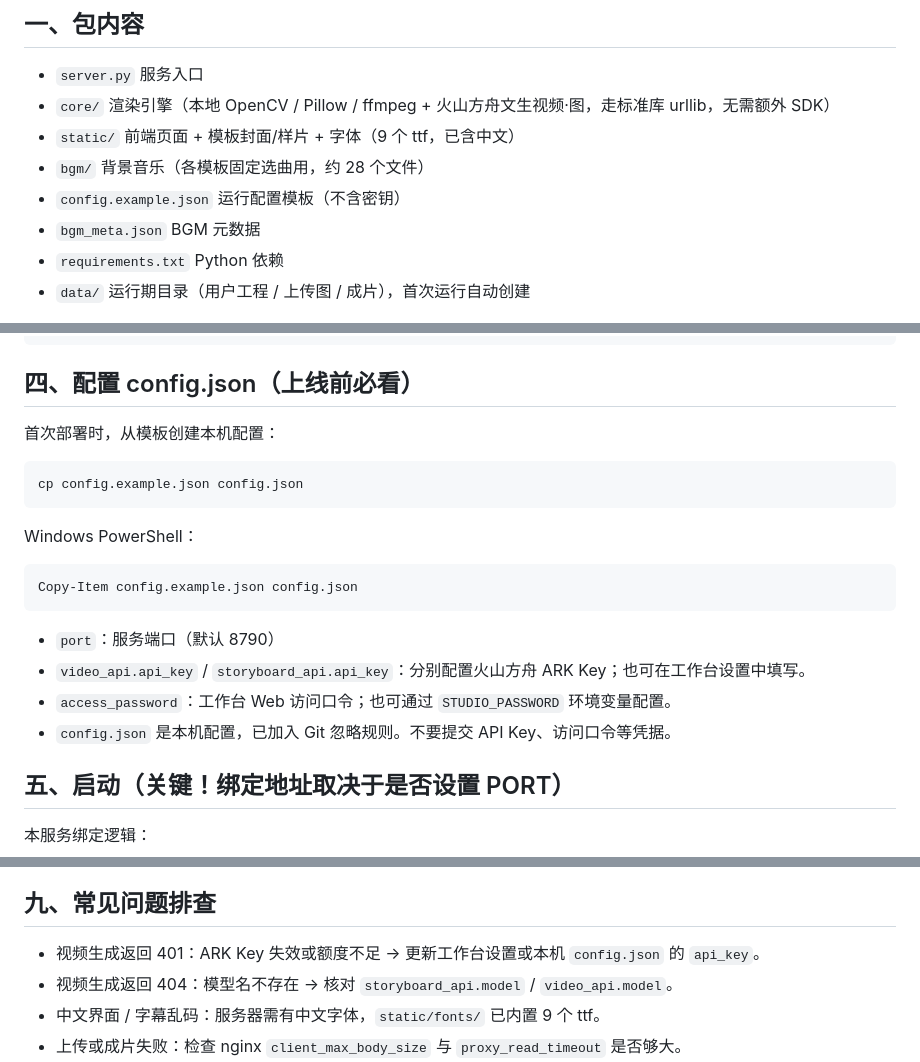
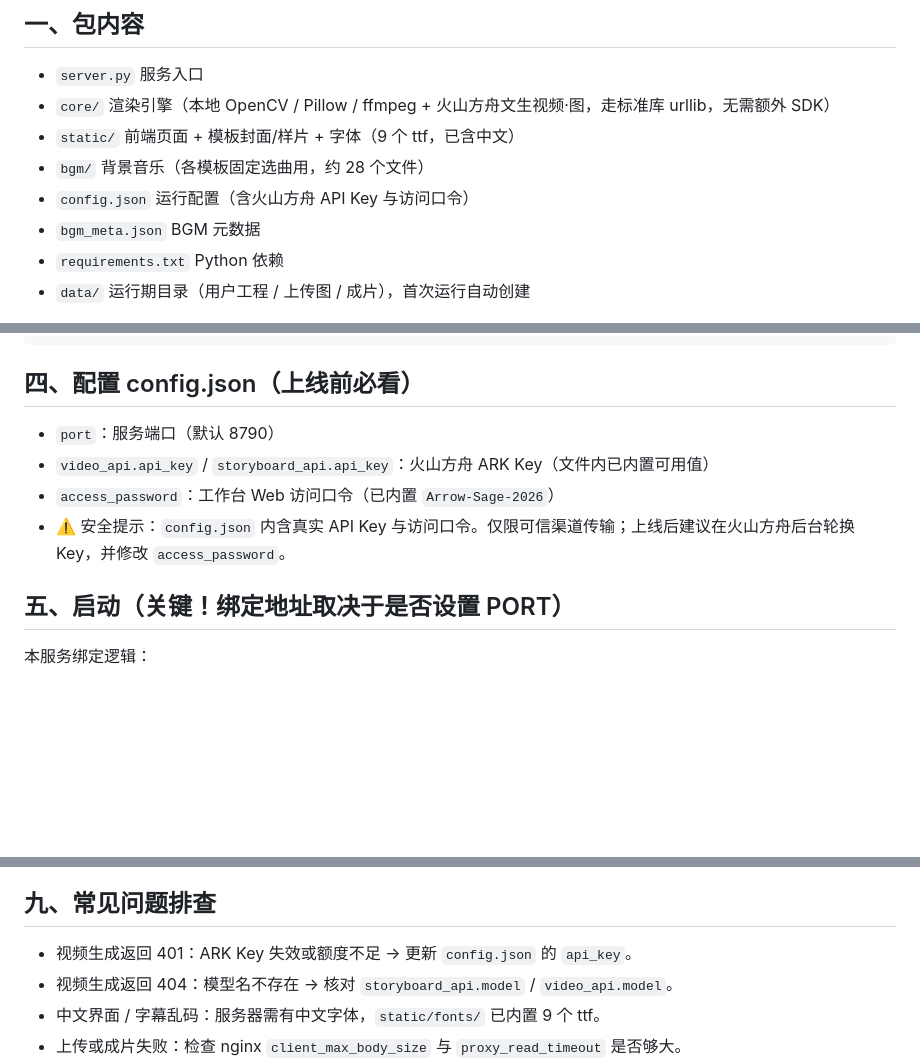
Before and after one commit to 2657968210/qingjian_studio_online, a Markdown page: DEPLOY.md, 3 parts joined by grey strips. GitHub-like rendering; blank space fills up the shorter version.

````diff
--- a/DEPLOY.md
+++ b/DEPLOY.md
@@ -7,7 +7,7 @@
 - `core/`              渲染引擎（本地 OpenCV / Pillow / ffmpeg + 火山方舟文生视频·图，走标准库 urllib，无需额外 SDK）
 - `static/`            前端页面 + 模板封面/样片 + 字体（9 个 ttf，已含中文）
 - `bgm/`               背景音乐（各模板固定选曲用，约 28 个文件）
-- `config.example.json` 运行配置模板（不含密钥）
+- `config.json`        运行配置（含火山方舟 API Key 与访问口令）
 - `bgm_meta.json`      BGM 元数据
 - `requirements.txt`   Python 依赖
 - `data/`              运行期目录（用户工程 / 上传图 / 成片），首次运行自动创建
@@ -26,19 +26,10 @@ pip install -r requirements.txt
 ```
 
 ## 四、配置 config.json（上线前必看）
-首次部署时，从模板创建本机配置：
-```bash
-cp config.example.json config.json
-```
-Windows PowerShell：
-```powershell
-Copy-Item config.example.json config.json
-```
-
 - `port`：服务端口（默认 8790）
-- `video_api.api_key` / `storyboard_api.api_key`：分别配置火山方舟 ARK Key；也可在工作台设置中填写。
-- `access_password`：工作台 Web 访问口令；也可通过 `STUDIO_PASSWORD` 环境变量配置。
-- `config.json` 是本机配置，已加入 Git 忽略规则。不要提交 API Key、访问口令等凭据。
+- `video_api.api_key` / `storyboard_api.api_key`：火山方舟 ARK Key（文件内已内置可用值）
+- `access_password`：工作台 Web 访问口令（已内置 `Arrow-Sage-2026`）
+- ⚠️ 安全提示：`config.json` 内含真实 API Key 与访问口令。仅限可信渠道传输；上线后建议在火山方舟后台轮换 Key，并修改 `access_password`。
 
 ## 五、启动（关键！绑定地址取决于是否设置 PORT）
 本服务绑定逻辑：
@@ -83,7 +74,7 @@ server {
 存放用户工程、上传图片、成片视频，会随使用持续增长，请确保磁盘空间充足并定期清理。首次运行自动创建，无需手动建。
 
 ## 九、常见问题排查
-- 视频生成返回 401：ARK Key 失效或额度不足 → 更新工作台设置或本机 `config.json` 的 `api_key`。
+- 视频生成返回 401：ARK Key 失效或额度不足 → 更新 `config.json` 的 `api_key`。
 - 视频生成返回 404：模型名不存在 → 核对 `storyboard_api.model` / `video_api.model`。
 - 中文界面 / 字幕乱码：服务器需有中文字体，`static/fonts/` 已内置 9 个 ttf。
 - 上传或成片失败：检查 nginx `client_max_body_size` 与 `proxy_read_timeout` 是否够大。
````
